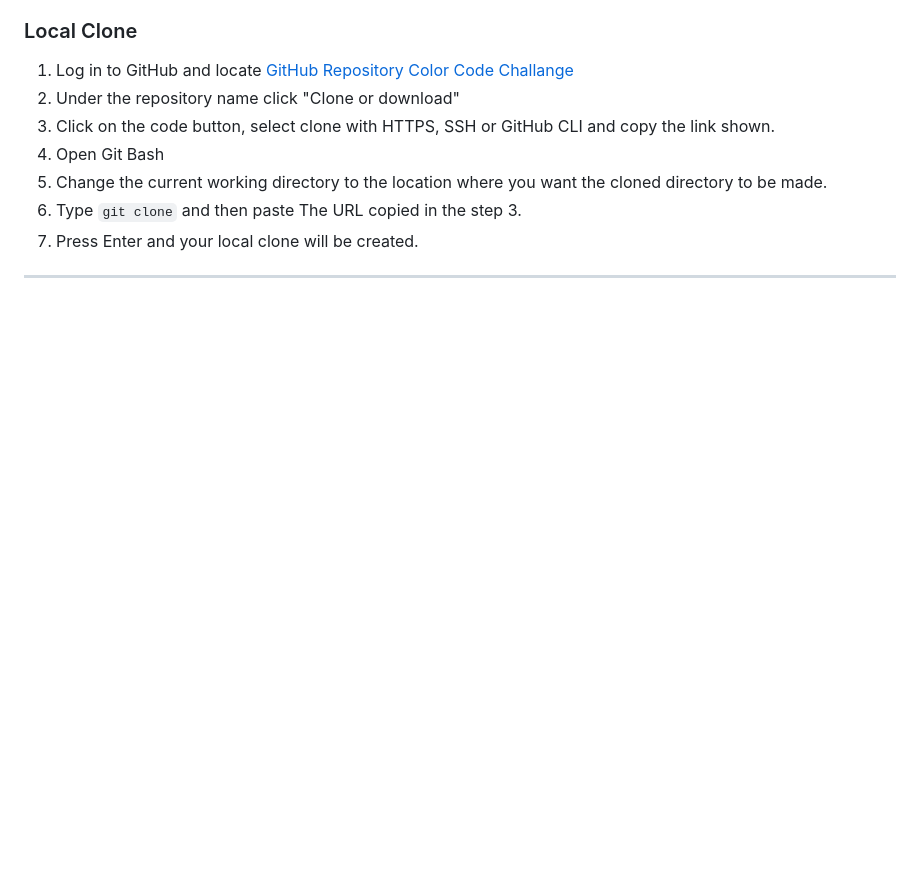
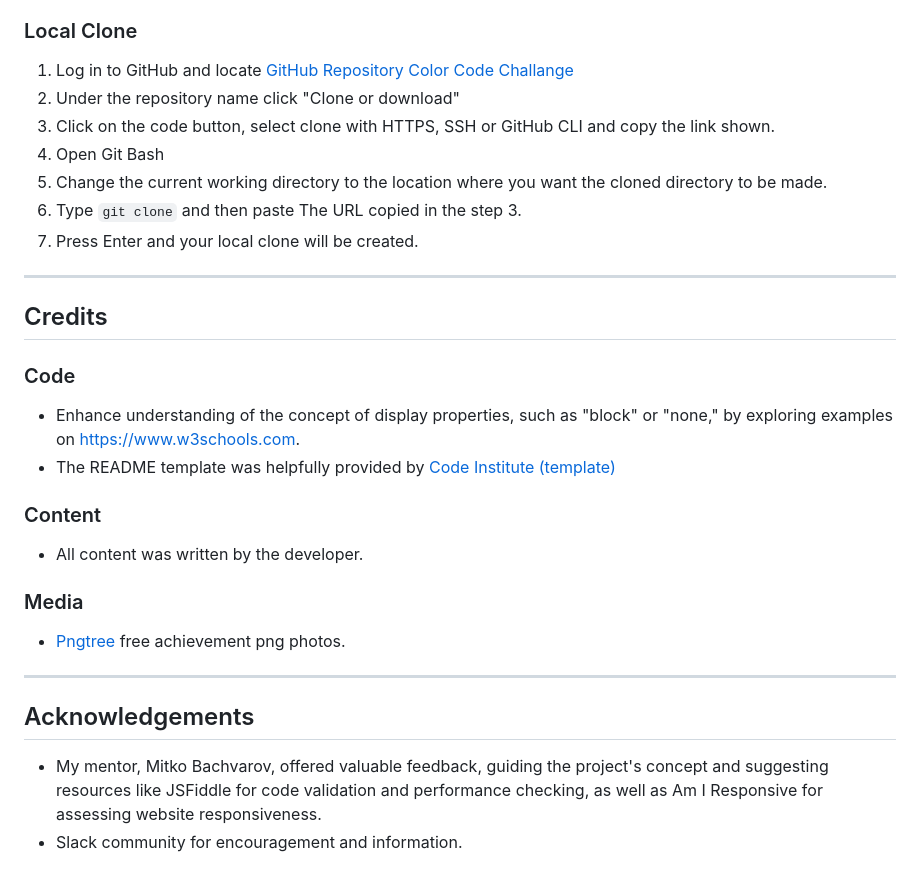
Before and after one commit to ci-mustafa/Color-Code-Challenge, a Markdown page: README.md, the part around the change. Rendered like a GitHub page; blank space fills up the shorter version.

Commit message:
feat: add credits part of readme file

```diff
--- a/README.md
+++ b/README.md
@@ -246,3 +246,25 @@ By forking the repository, we make a copy of the original repository on our GitH
 7. Press Enter and your local clone will be created.
 
 ---
+
+## Credits
+
+### Code
+
+   * Enhance understanding of the concept of display properties, such as "block" or "none," by exploring examples on https://www.w3schools.com.
+   * The README template was helpfully provided by [Code Institute (template)](https://github.com/Code-Institute-Solutions/SampleREADME)
+
+### Content
+
+   * All content was written by the developer.
+
+### Media
+
+   * [Pngtree](https://pngtree.com/) free achievement png photos.
+
+---
+
+## Acknowledgements
+
+   * My mentor, Mitko Bachvarov, offered valuable feedback, guiding the project's concept and suggesting resources like JSFiddle for code validation and performance checking, as well as Am I Responsive for assessing website responsiveness.
+   * Slack community for encouragement and information.
```
